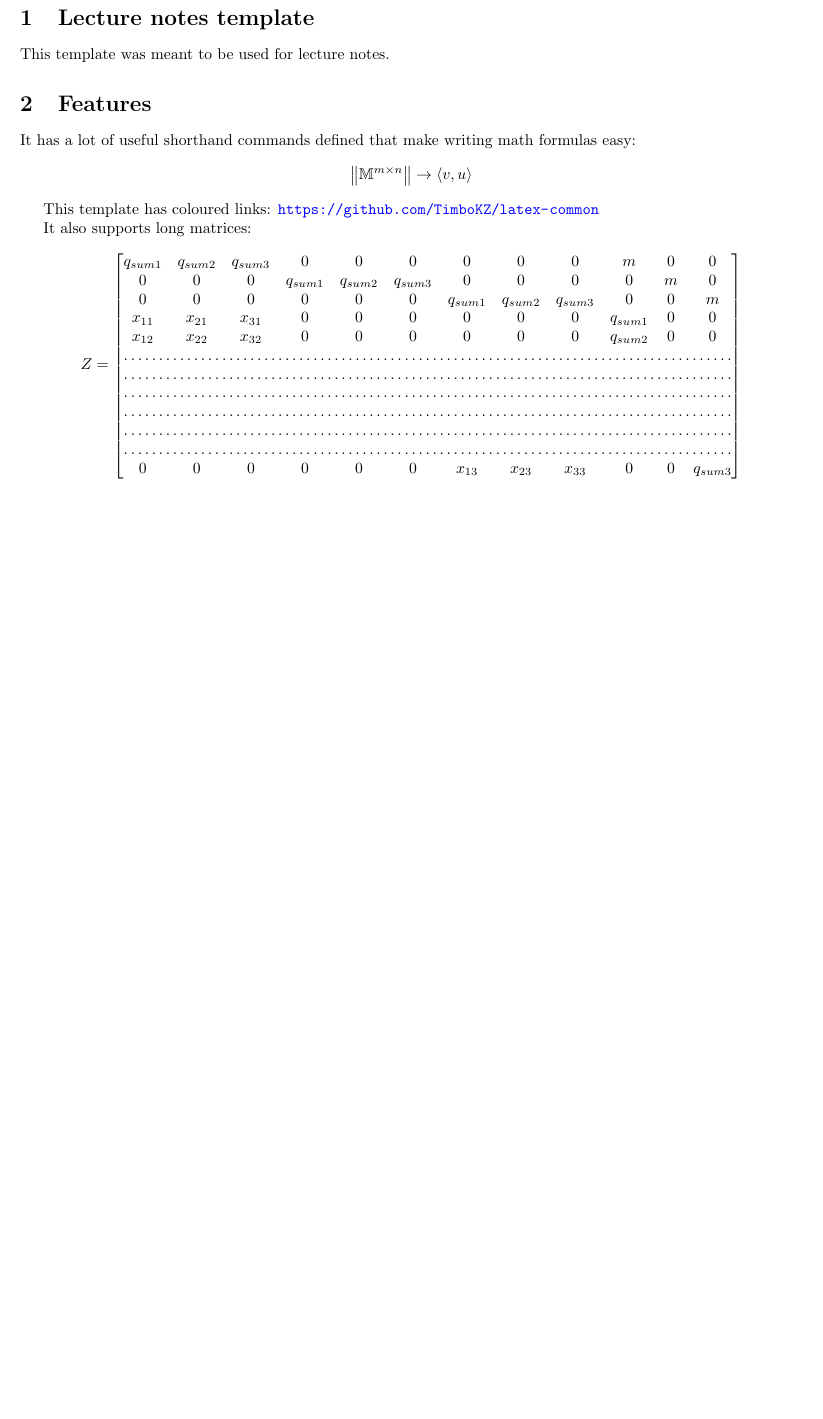
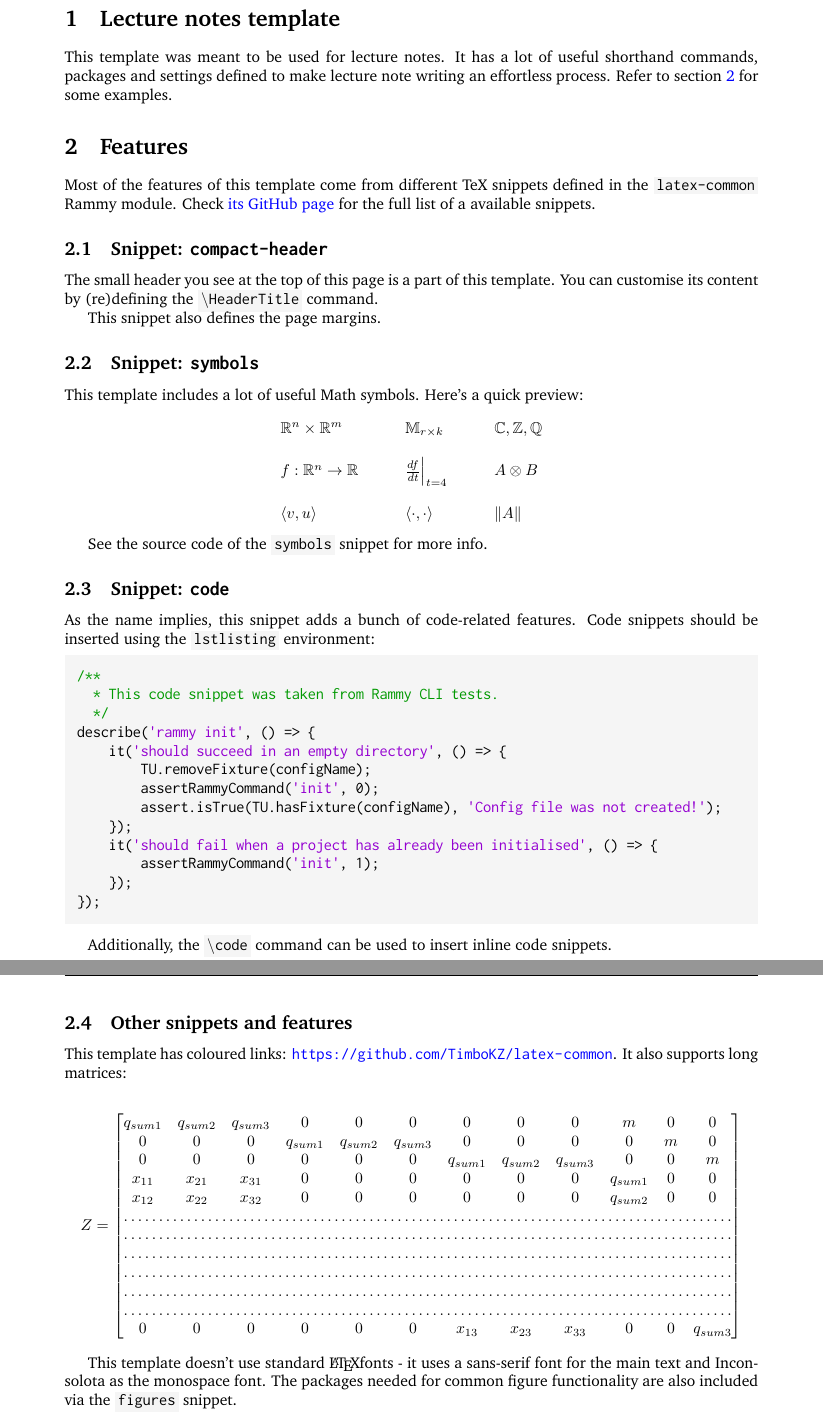
Before and after one commit to TimboKZ/latex-common, a LaTeX document (templates/lecture-notes.tex): part of the page before the commit and two parts of pages 1 and 2 of 2 after it, the two joined at a grey line, cut so that both start at the same text, the shorter picture padded with empty space. The pictures show the PDF file templates/lecture-notes.pdf that the author committed with the source.

Commit message:
Updates lecture-notes template and most snippets

```diff
--- a/templates/lecture-notes.tex
+++ b/templates/lecture-notes.tex
@@ -22,16 +22,72 @@
 
 %-- example usage start
 \section{Lecture notes template}
-This template was meant to be used for lecture notes.
+This template was meant to be used for lecture notes. It has a lot of useful
+shorthand commands, packages and settings defined to make lecture note writing
+an effortless process. Refer to section \ref{sec:features} for some examples.
 
-\section{Features}
-It has a lot of useful
-shorthand commands defined that make writing math formulas easy:
-$$ \norm{\M^{m \x n}} \ra \inr{v, u} $$
 
-This template has coloured links: \url{https://github.com/TimboKZ/latex-common}
+\section{Features}\label{sec:features}
+Most of the features of this template come from different TeX snippets defined
+in the \code{latex-common} Rammy module. Check
+\href{th://github.com/TimboKZ/latex-common}{its GitHub page} for the full list
+of a available snippets.
 
-It also supports long matrices:
+\subsection{Snippet: \texttt{compact-header}}
+The small header you see at the top of this page is a part of this template.
+You can customise its content by (re)defining the \code{\textbackslash
+HeaderTitle} command.
+
+This snippet also defines the page margins.
+
+
+\subsection{Snippet: \texttt{symbols}}
+
+This template includes a lot of useful Math symbols. Here's a quick preview:
+
+\[
+\begin{array}{lll}%
+    \R^n \x \R^m & \qquad \M_{r \x k} \qquad & \C, \Z, \Q \\
+    \\
+    f: \R^n \ra \R & \qquad \frac{df}{dt}\evalat_{t=4} \qquad & A \tens B \\
+    \\
+    \inr{v, u} & \qquad \inner \qquad & \norm{A} \\
+\end{array}
+\]
+
+See the source code of the \code{symbols} snippet for more info.
+
+
+\subsection{Snippet: \texttt{code}}
+
+As the name implies, this snippet adds a bunch of code-related features.
+Code snippets should be inserted using the \code{lstlisting}} environment:
+
+\begin{lstlisting}[language=javascript]
+/**
+  * This code snippet was taken from Rammy CLI tests.
+  */
+describe('rammy init', () => {
+    it('should succeed in an empty directory', () => {
+        TU.removeFixture(configName);
+        assertRammyCommand('init', 0);
+        assert.isTrue(TU.hasFixture(configName), 'Config file was not created!');
+    });
+    it('should fail when a project has already been initialised', () => {
+        assertRammyCommand('init', 1);
+    });
+});
+\end{lstlisting}
+
+Additionally, the \code{\textbackslash code} command can be used to insert
+inline code snippets.
+
+
+\subsection{Other snippets and features}
+
+This template has coloured links:
+\url{https://github.com/TimboKZ/latex-common}. It also supports long matrices:
+
 \[
 Z =
 \begin{bmatrix}
@@ -51,5 +107,9 @@ Z =
 \]
 %-- example usage end
 
+This template doesn't use standard \LaTeX fonts - it uses a sans-serif font for
+the main text and Inconsolota as the monospace font. The packages needed for
+common figure functionality are also included via the \code{figures} snippet.
+
 
 \end{document}
```
Also changed, not shown: snippets/code.tex (+45 -1 lines), snippets/compact-header.tex (+2 -2 lines), snippets/misc.tex (+4 -0 lines), snippets/symbols.tex (+5 -1 lines), templates/lecture-notes.pdf, templates/lecture-notes.tex (2 more changed lines).
